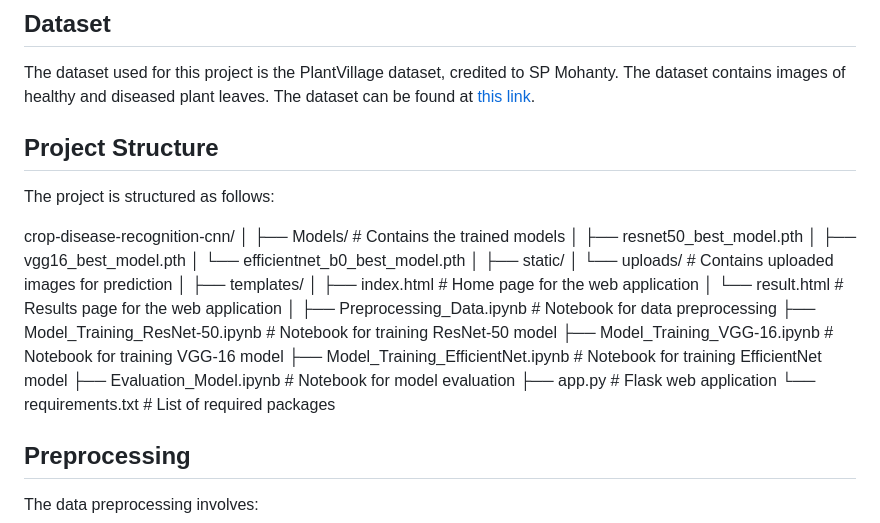
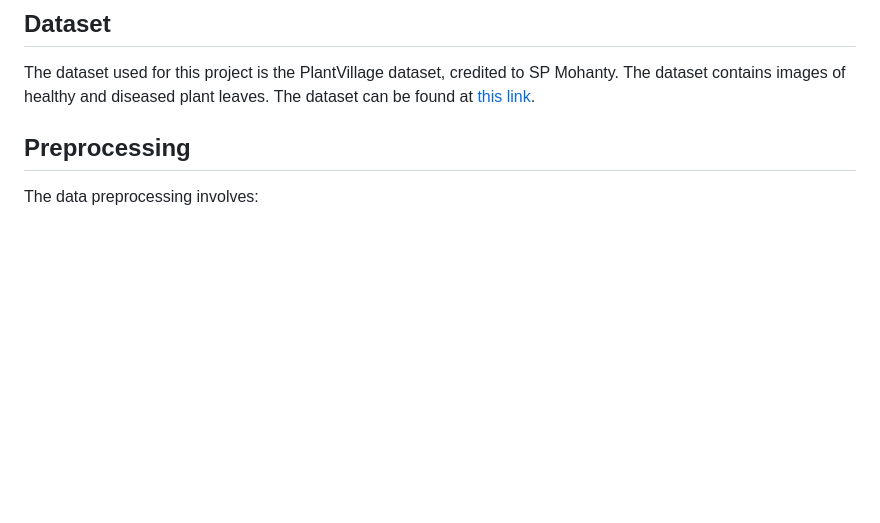
Before and after one commit to danishsyazani/Crop-Disease-Recognition-CNN-UTM, a Markdown page: README.MD, the part around the change. Rendered like a GitHub page; blank space fills up the shorter version.

```diff
--- a/README.MD
+++ b/README.MD
@@ -24,32 +24,6 @@ This research project aims to recognize crop diseases in Malaysian agriculture u
 ## Dataset
 
 The dataset used for this project is the PlantVillage dataset, credited to SP Mohanty. The dataset contains images of healthy and diseased plant leaves. The dataset can be found at [this link](https://github.com/spMohanty/PlantVillage-Dataset).
-
-## Project Structure
-
-The project is structured as follows:
-
-crop-disease-recognition-cnn/
-│
-├── Models/ # Contains the trained models
-│ ├── resnet50_best_model.pth
-│ ├── vgg16_best_model.pth
-│ └── efficientnet_b0_best_model.pth
-│
-├── static/
-│ └── uploads/ # Contains uploaded images for prediction
-│
-├── templates/
-│ ├── index.html # Home page for the web application
-│ └── result.html # Results page for the web application
-│
-├── Preprocessing_Data.ipynb # Notebook for data preprocessing
-├── Model_Training_ResNet-50.ipynb # Notebook for training ResNet-50 model
-├── Model_Training_VGG-16.ipynb # Notebook for training VGG-16 model
-├── Model_Training_EfficientNet.ipynb # Notebook for training EfficientNet model
-├── Evaluation_Model.ipynb # Notebook for model evaluation
-├── app.py # Flask web application
-└── requirements.txt # List of required packages
 
 ## Preprocessing
 
```
